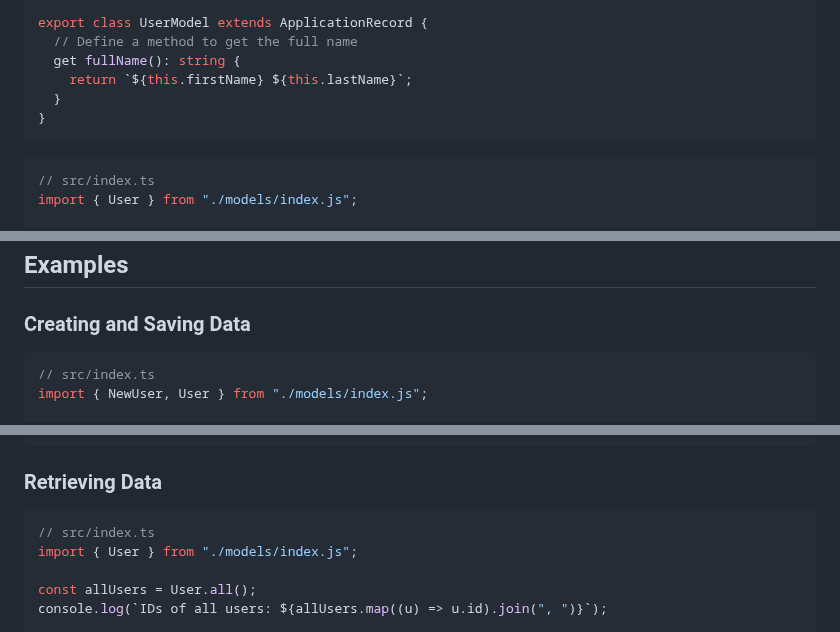
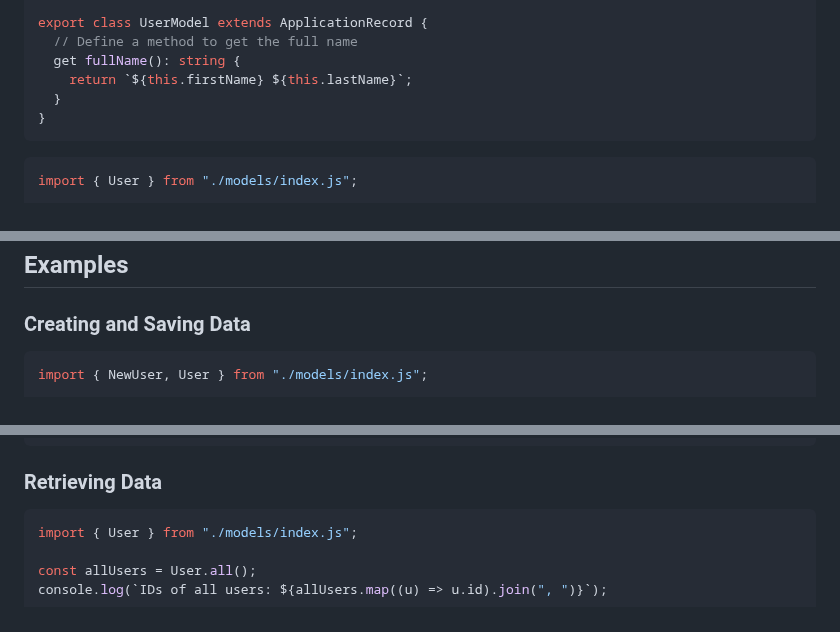
Before and after one commit to koyopro/accella, a Markdown page: packages/accel-record/README.md, 3 parts joined by grey strips. GitHub-like rendering.

````diff
--- a/packages/accel-record/README.md
+++ b/packages/accel-record/README.md
@@ -70,7 +69,6 @@ export class UserModel extends ApplicationRecord {
 ```
 
 ```ts
-// src/index.ts
 import { User } from "./models/index.js";
 
 const user = User.create({
@@ -169,7 +167,6 @@ New user created! User.count is 1
 ### Creating and Saving Data
 
 ```ts
-// src/index.ts
 import { NewUser, User } from "./models/index.js";
 
 // Create a user
@@ -190,7 +187,6 @@ console.log(user.id); // => 2
 ### Retrieving Data
 
 ```ts
-// src/index.ts
 import { User } from "./models/index.js";
 
 const allUsers = User.all();
````
Also changed, not shown: other parts of packages/accel-record/README.md (+0 -7 lines), packages/accel-record/README_ja.md (+0 -10 lines).
